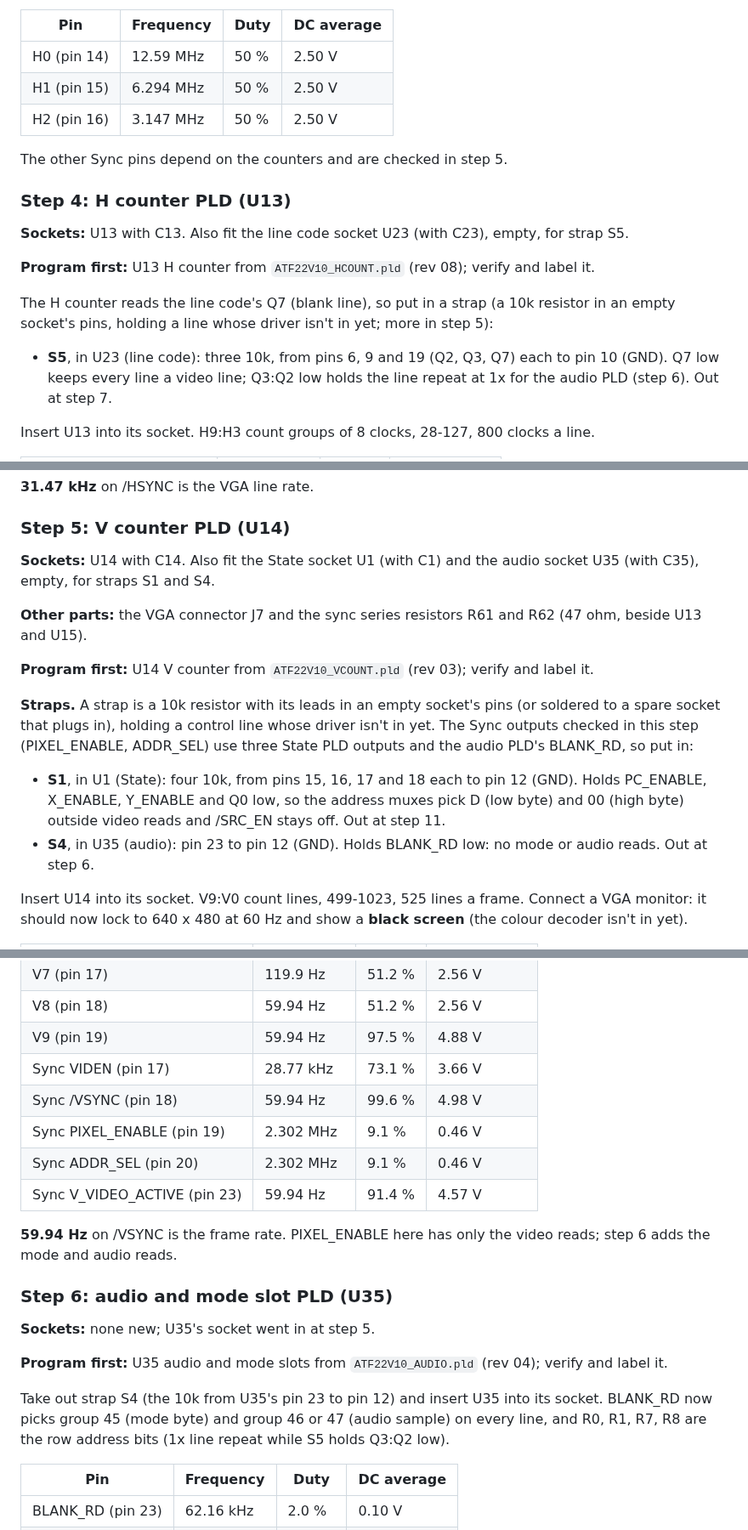
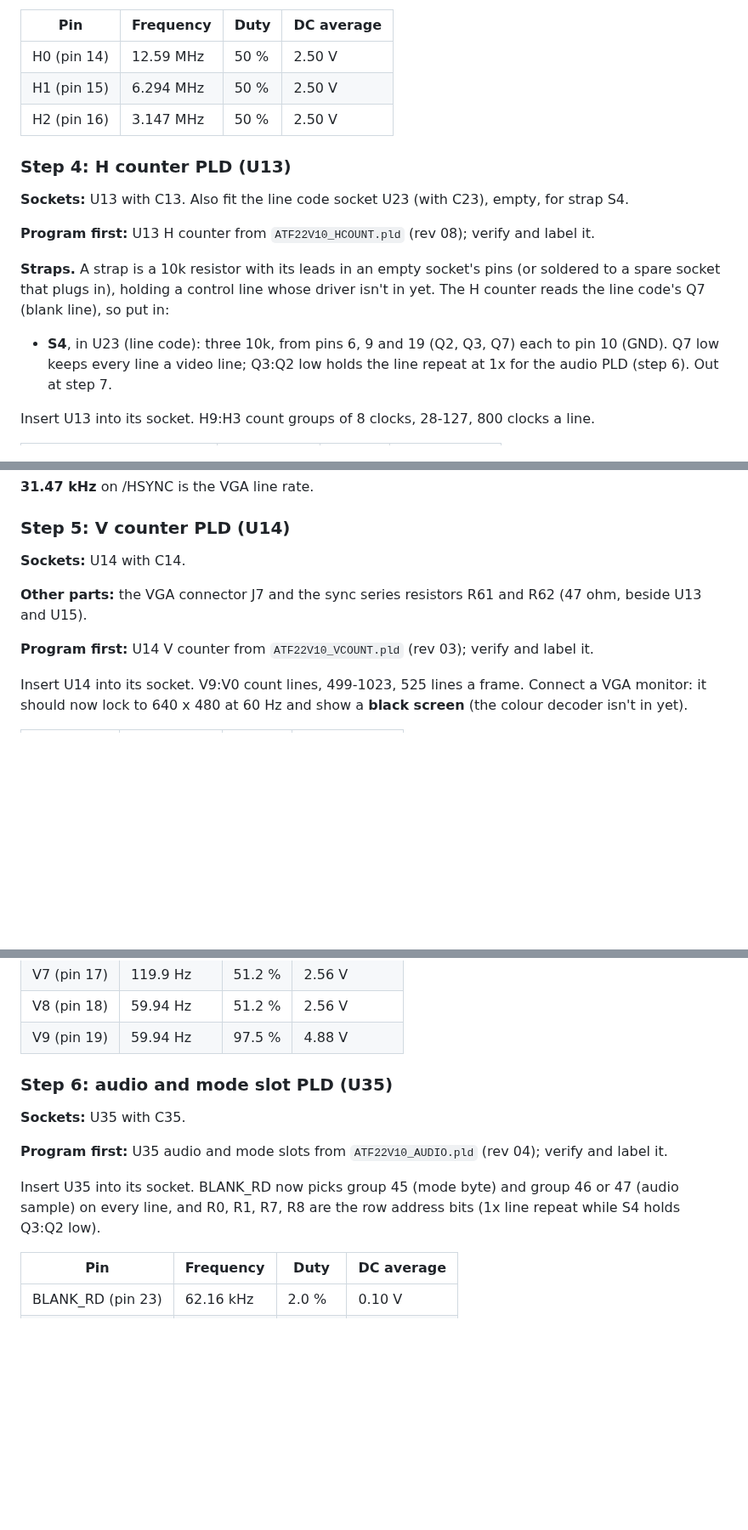
Before and after one commit to tocksin/placard, a Markdown page: docs/BRINGUP.md, 3 parts joined by grey strips. Shown at 85% size. GitHub-like rendering; blank space fills up the shorter version.

Commit message:
BRINGUP: check each chip once; drop Sync rows from step 5, strap S4
Step 3 checks the Sync PLD (H2:H0); step 5 no longer re-reads its other
pins.  With no Sync readings in step 5 the BLANK_RD strap is never
needed, so the old S4 is gone and the line code strap is now S4.  S1
moves to step 7, where the Branch PLD first reads Q0 and PC_ENABLE.

Co-Authored-By: Claude Opus 5.5 (1M context) <noreply@anthropic.com>
Claude-Session: https://claude.ai/code/session_016q7L8WUy2bLsrwHss8WZwY

```diff
--- a/docs/BRINGUP.md
+++ b/docs/BRINGUP.md
@@ -168,21 +168,20 @@ Insert U15 into its socket.  The Sync PLD's H2:H0 count the clock by themselves.
 | H1 (pin 15) | 6.294 MHz | 50 % | 2.50 V |
 | H2 (pin 16) | 3.147 MHz | 50 % | 2.50 V |
 
-The other Sync pins depend on the counters and are checked in step 5.
-
 ### Step 4: H counter PLD (U13)
 
 **Sockets:** U13 with C13.  Also fit the line code socket U23 (with
-C23), empty, for strap S5.
+C23), empty, for strap S4.
 
 **Program first:** U13 H counter from `ATF22V10_HCOUNT.pld` (rev 08);
 verify and label it.
 
-The H counter reads the line code's Q7 (blank line), so put in a strap
-(a 10k resistor in an empty socket's pins, holding a line whose driver
-isn't in yet; more in step 5):
+**Straps.**  A strap is a 10k resistor with its leads in an empty
+socket's pins (or soldered to a spare socket that plugs in), holding a
+control line whose driver isn't in yet.  The H counter reads the line
+code's Q7 (blank line), so put in:
 
-- **S5**, in U23 (line code): three 10k, from pins 6, 9 and 19 (Q2, Q3,
+- **S4**, in U23 (line code): three 10k, from pins 6, 9 and 19 (Q2, Q3,
   Q7) each to pin 10 (GND).  Q7 low keeps every line a video line; Q3:Q2
   low holds the line repeat at 1x for the audio PLD (step 6).  Out at
   step 7.
@@ -206,27 +205,13 @@ Insert U13 into its socket.  H9:H3 count groups of 8 clocks, 28-127, 800 clocks
 
 ### Step 5: V counter PLD (U14)
 
-**Sockets:** U14 with C14.  Also fit the State socket U1 (with C1) and
-the audio socket U35 (with C35), empty, for straps S1 and S4.
+**Sockets:** U14 with C14.
 
 **Other parts:** the VGA connector J7 and the sync series resistors R61
 and R62 (47 ohm, beside U13 and U15).
 
 **Program first:** U14 V counter from `ATF22V10_VCOUNT.pld` (rev 03);
 verify and label it.
-
-**Straps.**  A strap is a 10k resistor with its leads in an empty
-socket's pins (or soldered to a spare socket that plugs in), holding a
-control line whose driver isn't in yet.  The Sync outputs checked in
-this step (PIXEL_ENABLE, ADDR_SEL) use three State PLD outputs and the
-audio PLD's BLANK_RD, so put in:
-
-- **S1**, in U1 (State): four 10k, from pins 15, 16, 17 and 18 each to
-  pin 12 (GND).  Holds PC_ENABLE, X_ENABLE, Y_ENABLE and Q0 low, so the
-  address muxes pick D (low byte) and 00 (high byte) outside video reads
-  and /SRC_EN stays off.  Out at step 11.
-- **S4**, in U35 (audio): pin 23 to pin 12 (GND).  Holds BLANK_RD low: no
-  mode or audio reads.  Out at step 6.
 
 Insert U14 into its socket.  V9:V0 count lines, 499-1023, 525 lines a frame.  Connect a VGA monitor:
 it should now lock to 640 x 480 at 60 Hz and show a **black screen** (the
@@ -244,26 +229,18 @@ colour decoder isn't in yet).
 | V7 (pin 17) | 119.9 Hz | 51.2 % | 2.56 V |
 | V8 (pin 18) | 59.94 Hz | 51.2 % | 2.56 V |
 | V9 (pin 19) | 59.94 Hz | 97.5 % | 4.88 V |
-| Sync VIDEN (pin 17) | 28.77 kHz | 73.1 % | 3.66 V |
-| Sync /VSYNC (pin 18) | 59.94 Hz | 99.6 % | 4.98 V |
-| Sync PIXEL_ENABLE (pin 19) | 2.302 MHz | 9.1 % | 0.46 V |
-| Sync ADDR_SEL (pin 20) | 2.302 MHz | 9.1 % | 0.46 V |
-| Sync V_VIDEO_ACTIVE (pin 23) | 59.94 Hz | 91.4 % | 4.57 V |
-
-**59.94 Hz** on /VSYNC is the frame rate.  PIXEL_ENABLE here has only the
-video reads; step 6 adds the mode and audio reads.
 
 ### Step 6: audio and mode slot PLD (U35)
 
-**Sockets:** none new; U35's socket went in at step 5.
+**Sockets:** U35 with C35.
 
 **Program first:** U35 audio and mode slots from `ATF22V10_AUDIO.pld`
 (rev 04); verify and label it.
 
-Take out strap S4 (the 10k from U35's pin 23 to pin 12) and insert U35 into its socket.
+Insert U35 into its socket.
 BLANK_RD now picks group 45 (mode byte) and group 46
 or 47 (audio sample) on every line, and R0, R1, R7, R8 are the row address
-bits (1x line repeat while S5 holds Q3:Q2 low).
+bits (1x line repeat while S4 holds Q3:Q2 low).
 
 | Pin | Frequency | Duty | DC average |
 |---|---|---|---|
```
Also changed, not shown: other parts of docs/BRINGUP.md (+12 -5 lines).
